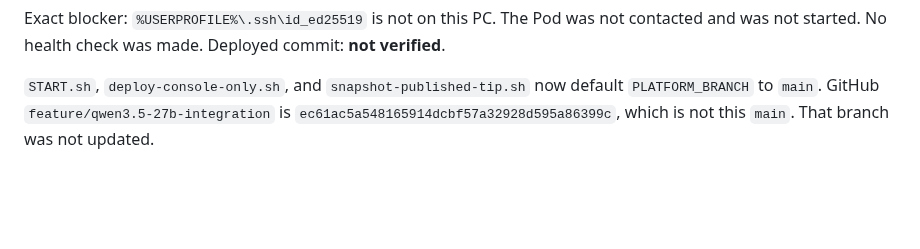
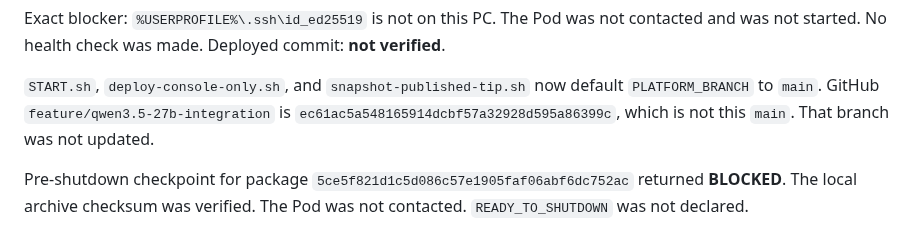
Before and after one commit to henokmeron/AI-PLAYBOOK.md, a Markdown page: docs/IMPLEMENTATION_STATUS.md, the part around one of its changes. Rendered like a GitHub page; blank space fills up the shorter version.

```diff
--- a/docs/IMPLEMENTATION_STATUS.md
+++ b/docs/IMPLEMENTATION_STATUS.md
@@ -22,3 +22,5 @@ Console-only deploy is `CONSOLE_RESTART_APPROVED=yes bash /tmp/AI-PLAYBOOK/ops/r
 Exact blocker: `%USERPROFILE%\.ssh\id_ed25519` is not on this PC. The Pod was not contacted and was not started. No health check was made. Deployed commit: **not verified**.
 
 `START.sh`, `deploy-console-only.sh`, and `snapshot-published-tip.sh` now default `PLATFORM_BRANCH` to `main`. GitHub `feature/qwen3.5-27b-integration` is `ec61ac5a548165914dcbf57a32928d595a86399c`, which is not this `main`. That branch was not updated.
+
+Pre-shutdown checkpoint for package `5ce5f821d1c5d086c57e1905faf06abf6dc752ac` returned **BLOCKED**. The local archive checksum was verified. The Pod was not contacted. `READY_TO_SHUTDOWN` was not declared.
```
Also changed, not shown: other parts of docs/IMPLEMENTATION_STATUS.md (+1 -1 lines).
